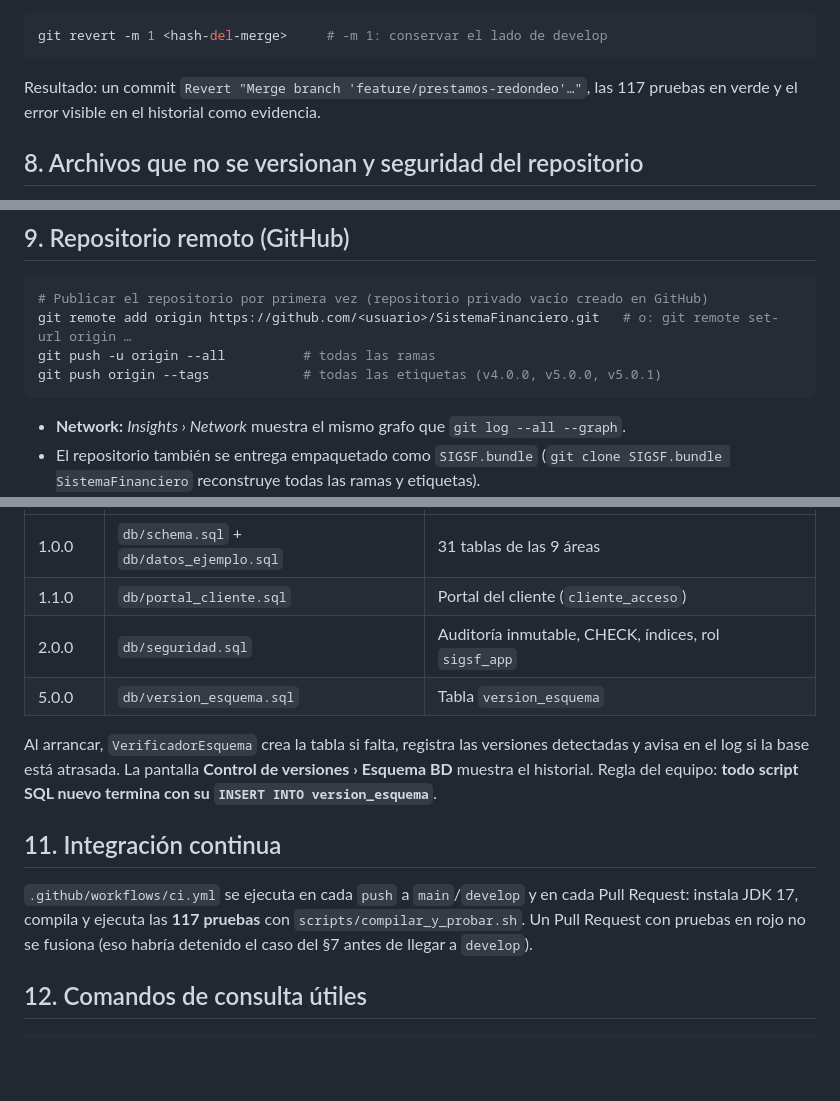
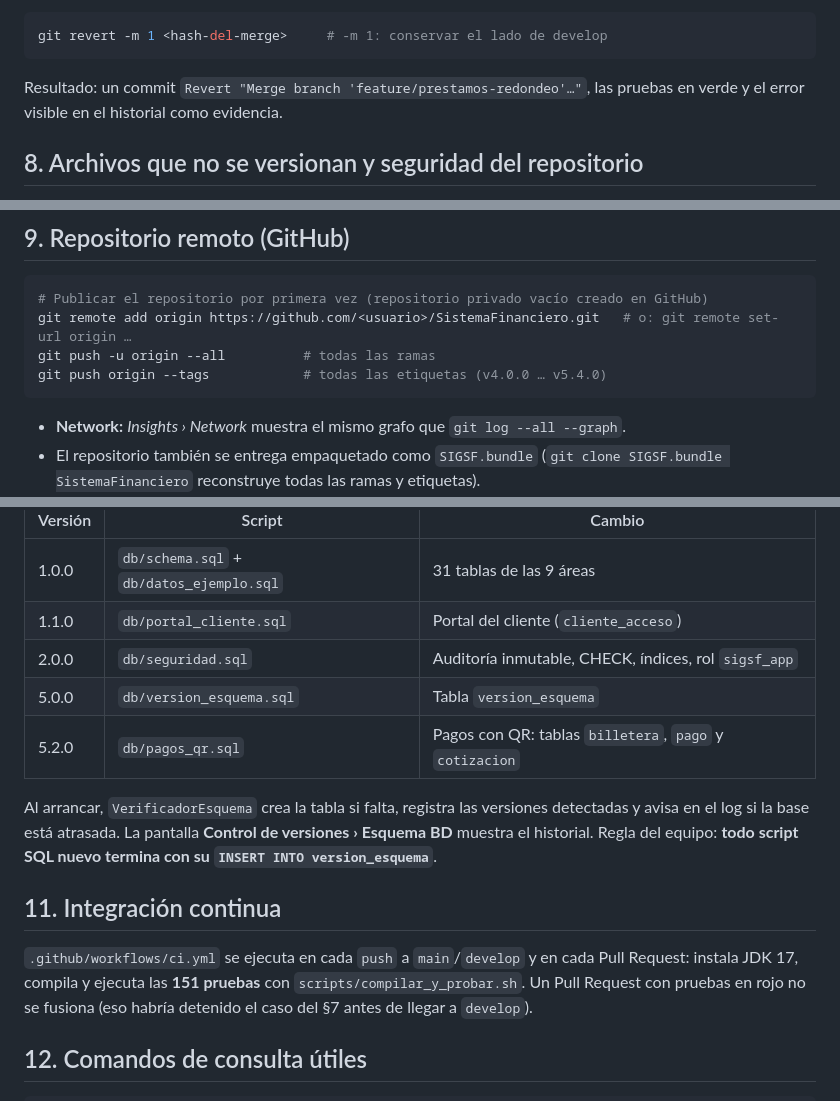
Before and after one commit to MiguelWaa/SistemaFinanciero, a Markdown page: docs/07_CONTROL_DE_VERSIONES.md, 3 parts joined by grey strips. Rendered like a GitHub page; blank space fills up the shorter version.

Commit message:
docs(versiones): actualizar pruebas, etiquetas y esquema 5.2.0

````diff
--- a/docs/07_CONTROL_DE_VERSIONES.md
+++ b/docs/07_CONTROL_DE_VERSIONES.md
@@ -162,7 +162,7 @@ git revert -m 1 <hash-del-merge>     # -m 1: conservar el lado de develop
 ```
 
 Resultado: un commit `Revert "Merge branch 'feature/prestamos-redondeo'…"`,
-las 117 pruebas en verde y el error visible en el historial como evidencia.
+las pruebas en verde y el error visible en el historial como evidencia.
 
 ## 8. Archivos que no se versionan y seguridad del repositorio
 
@@ -179,7 +179,7 @@ las 117 pruebas en verde y el error visible en el historial como evidencia.
 # Publicar el repositorio por primera vez (repositorio privado vacío creado en GitHub)
 git remote add origin https://github.com/<usuario>/SistemaFinanciero.git   # o: git remote set-url origin …
 git push -u origin --all          # todas las ramas
-git push origin --tags            # todas las etiquetas (v4.0.0, v5.0.0, v5.0.1)
+git push origin --tags            # todas las etiquetas (v4.0.0 … v5.4.0)
 ```
 
 * **Network:** *Insights › Network* muestra el mismo grafo que `git log --all --graph`.
@@ -197,6 +197,7 @@ registra en la tabla `version_esquema` (script `db/version_esquema.sql`).
 | 1.1.0 | `db/portal_cliente.sql` | Portal del cliente (`cliente_acceso`) |
 | 2.0.0 | `db/seguridad.sql` | Auditoría inmutable, CHECK, índices, rol `sigsf_app` |
 | 5.0.0 | `db/version_esquema.sql` | Tabla `version_esquema` |
+| 5.2.0 | `db/pagos_qr.sql` | Pagos con QR: tablas `billetera`, `pago` y `cotizacion` |
 
 Al arrancar, `VerificadorEsquema` crea la tabla si falta, registra las versiones
 detectadas y avisa en el log si la base está atrasada. La pantalla **Control de
@@ -206,7 +207,7 @@ SQL nuevo termina con su `INSERT INTO version_esquema`**.
 ## 11. Integración continua
 
 `.github/workflows/ci.yml` se ejecuta en cada `push` a `main`/`develop` y en cada
-Pull Request: instala JDK 17, compila y ejecuta las **117 pruebas** con
+Pull Request: instala JDK 17, compila y ejecuta las **151 pruebas** con
 `scripts/compilar_y_probar.sh`. Un Pull Request con pruebas en rojo no se
 fusiona (eso habría detenido el caso del §7 antes de llegar a `develop`).
 
````
